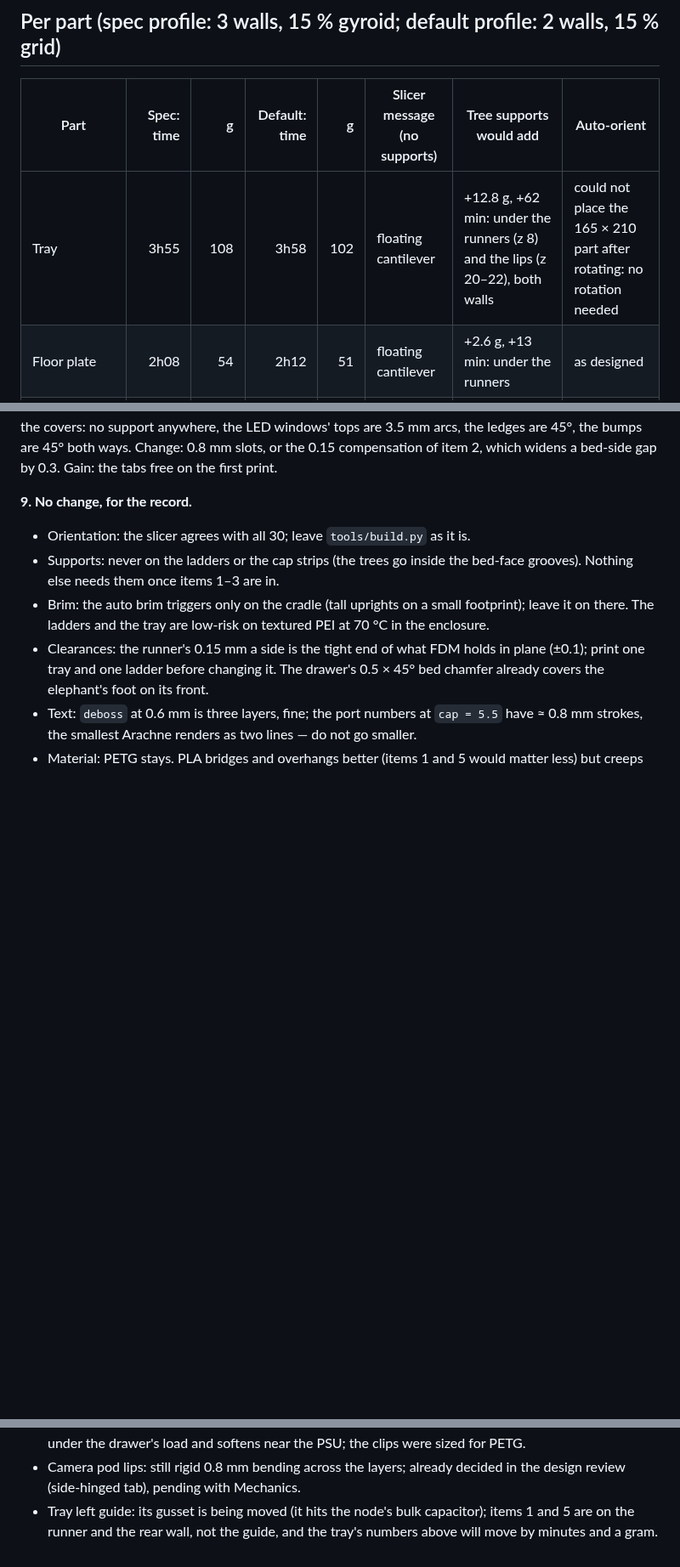
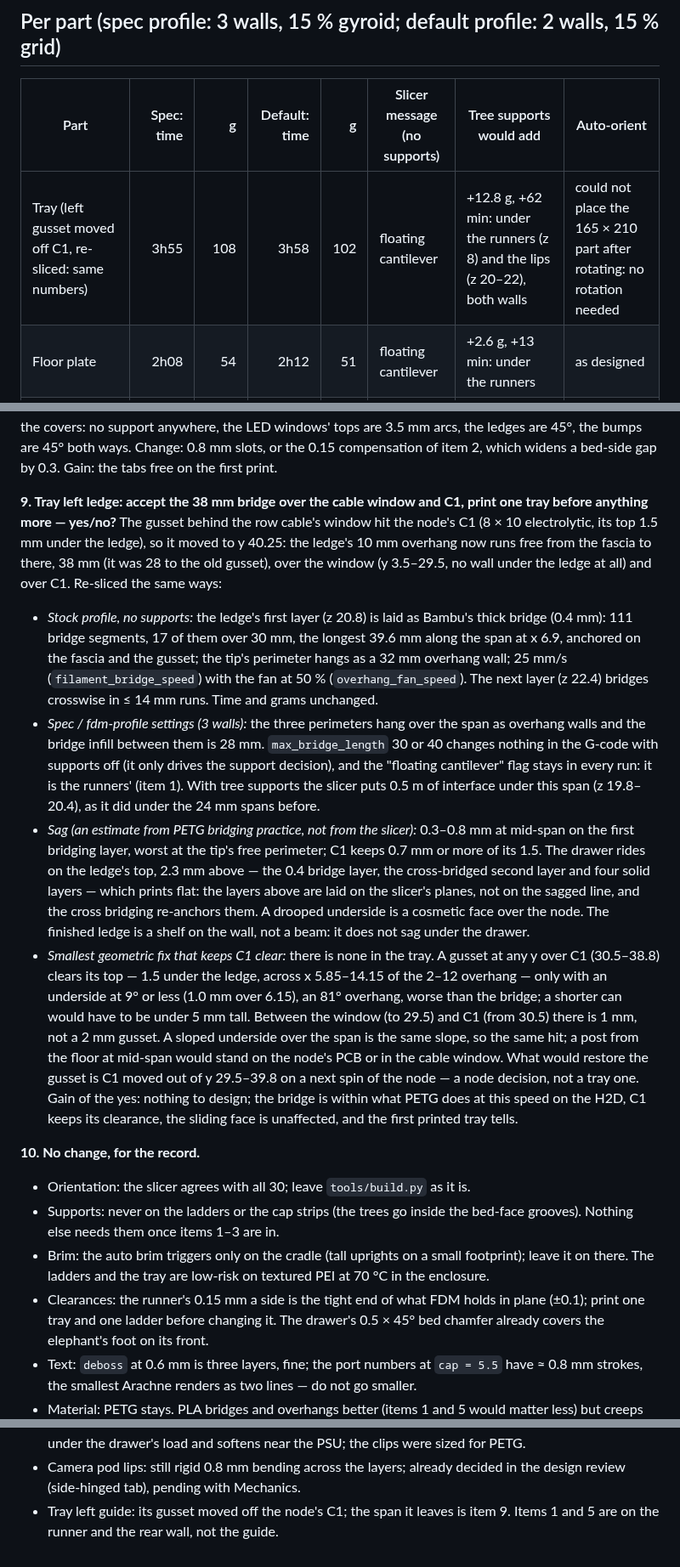
Before and after one commit to kartben/hw-testing-rack, a Markdown page: docs/printed-parts-fdm-review.md, 3 parts joined by grey strips. Shown at 85% size. Drawn GitHub-style; blank space fills up the shorter version.

Commit message:
FDM review: the tray's left ledge after the gusset moved
The ledge's 38 mm free span over the cable window and the node's C1,
re-sliced six ways: it prints as a 0.4 mm thick bridge (longest line
39.6 mm at 25 mm/s, fan 50 %), same time and grams; max_bridge_length
changes nothing with supports off; an estimated 0.3–0.8 mm of first-layer
sag leaves C1 0.7 mm and the sliding top flat.  No gusset-type fix
clears C1 (it would need a 9° underside), so item 9 is to accept the
bridge and let the first printed tray tell.

Co-Authored-By: Claude Fable 5.1 <noreply@anthropic.com>

```diff
--- a/docs/printed-parts-fdm-review.md
+++ b/docs/printed-parts-fdm-review.md
@@ -25,7 +25,7 @@ plus the DATA ×4 cradle for its base.  Everything else slices clean without sup
 
 | Part | Spec: time | g | Default: time | g | Slicer message (no supports) | Tree supports would add | Auto-orient |
 |---|---:|---:|---:|---:|---|---|---|
-| Tray | 3h55 | 108 | 3h58 | 102 | floating cantilever | +12.8 g, +62 min: under the runners (z 8) and the lips (z 20–22), both walls | could not place the 165 × 210 part after rotating: no rotation needed |
+| Tray (left gusset moved off C1, re-sliced: same numbers) | 3h55 | 108 | 3h58 | 102 | floating cantilever | +12.8 g, +62 min: under the runners (z 8) and the lips (z 20–22), both walls | could not place the 165 × 210 part after rotating: no rotation needed |
 | Floor plate | 2h08 | 54 | 2h12 | 51 | floating cantilever | +2.6 g, +13 min: under the runners | as designed |
 | Cap plate | 2h11 | 56 | 2h15 | 53 | floating cantilever | +2.7 g, +14 min: under the runners | as designed |
 | Drawer (with the cover pockets) | 2h03 | 64 | 2h15 | 59 | — | +0.2 g: the cable window's rear strip, rear right (z 0–4) | as designed |
@@ -129,7 +129,39 @@ The slicer raises nothing else on the covers: no support anywhere, the LED windo
 the ledges are 45°, the bumps are 45° both ways.  Change: 0.8 mm slots, or the 0.15 compensation of item 2,
 which widens a bed-side gap by 0.3.  Gain: the tabs free on the first print.
 
-**9. No change, for the record.**
+**9. Tray left ledge: accept the 38 mm bridge over the cable window and C1, print one tray before anything
+more — yes/no?**
+The gusset behind the row cable's window hit the node's C1 (8 × 10 electrolytic, its top 1.5 mm under the
+ledge), so it moved to y 40.25: the ledge's 10 mm overhang now runs free from the fascia to there, 38 mm
+(it was 28 to the old gusset), over the window (y 3.5–29.5, no wall under the ledge at all) and over C1.
+Re-sliced the same ways:
+- *Stock profile, no supports:* the ledge's first layer (z 20.8) is laid as Bambu's thick bridge (0.4 mm):
+  111 bridge segments, 17 of them over 30 mm, the longest 39.6 mm along the span at x 6.9, anchored on the
+  fascia and the gusset; the tip's perimeter hangs as a 32 mm overhang wall; 25 mm/s (`filament_bridge_speed`)
+  with the fan at 50 % (`overhang_fan_speed`).  The next layer (z 22.4) bridges crosswise in ≤ 14 mm runs.
+  Time and grams unchanged.
+- *Spec / fdm-profile settings (3 walls):* the three perimeters hang over the span as overhang walls and the
+  bridge infill between them is 28 mm.  `max_bridge_length` 30 or 40 changes nothing in the G-code with
+  supports off (it only drives the support decision), and the "floating cantilever" flag stays in every
+  run: it is the runners' (item 1).  With tree supports the slicer puts 0.5 m of interface under this span
+  (z 19.8–20.4), as it did under the 24 mm spans before.
+- *Sag (an estimate from PETG bridging practice, not from the slicer):* 0.3–0.8 mm at mid-span on the first
+  bridging layer, worst at the tip's free perimeter; C1 keeps 0.7 mm or more of its 1.5.  The drawer rides
+  on the ledge's top, 2.3 mm above — the 0.4 bridge layer, the cross-bridged second layer and four solid
+  layers — which prints flat: the layers above are laid on the slicer's planes, not on the sagged line, and
+  the cross bridging re-anchors them.  A drooped underside is a cosmetic face over the node.  The finished
+  ledge is a shelf on the wall, not a beam: it does not sag under the drawer.
+- *Smallest geometric fix that keeps C1 clear:* there is none in the tray.  A gusset at any y over C1
+  (30.5–38.8) clears its top — 1.5 under the ledge, across x 5.85–14.15 of the 2–12 overhang — only with an
+  underside at 9° or less (1.0 mm over 6.15), an 81° overhang, worse than the bridge; a shorter can would
+  have to be under 5 mm tall.  Between the window (to 29.5) and C1 (from 30.5) there is 1 mm, not a 2 mm
+  gusset.  A sloped underside over the span is the same slope, so the same hit; a post from the floor at
+  mid-span would stand on the node's PCB or in the cable window.  What would restore the gusset is C1
+  moved out of y 29.5–39.8 on a next spin of the node — a node decision, not a tray one.
+Gain of the yes: nothing to design; the bridge is within what PETG does at this speed on the H2D, C1 keeps
+its clearance, the sliding face is unaffected, and the first printed tray tells.
+
+**10. No change, for the record.**
 - Orientation: the slicer agrees with all 30; leave `tools/build.py` as it is.
 - Supports: never on the ladders or the cap strips (the trees go inside the bed-face grooves).  Nothing
   else needs them once items 1–3 are in.
@@ -144,5 +176,5 @@ which widens a bed-side gap by 0.3.  Gain: the tabs free on the first print.
   under the drawer's load and softens near the PSU; the clips were sized for PETG.
 - Camera pod lips: still rigid 0.8 mm bending across the layers; already decided in the design review
   (side-hinged tab), pending with Mechanics.
-- Tray left guide: its gusset is being moved (it hits the node's bulk capacitor); items 1 and 5 are on the
-  runner and the rear wall, not the guide, and the tray's numbers above will move by minutes and a gram.
+- Tray left guide: its gusset moved off the node's C1; the span it leaves is item 9.  Items 1 and 5 are on
+  the runner and the rear wall, not the guide.
```
